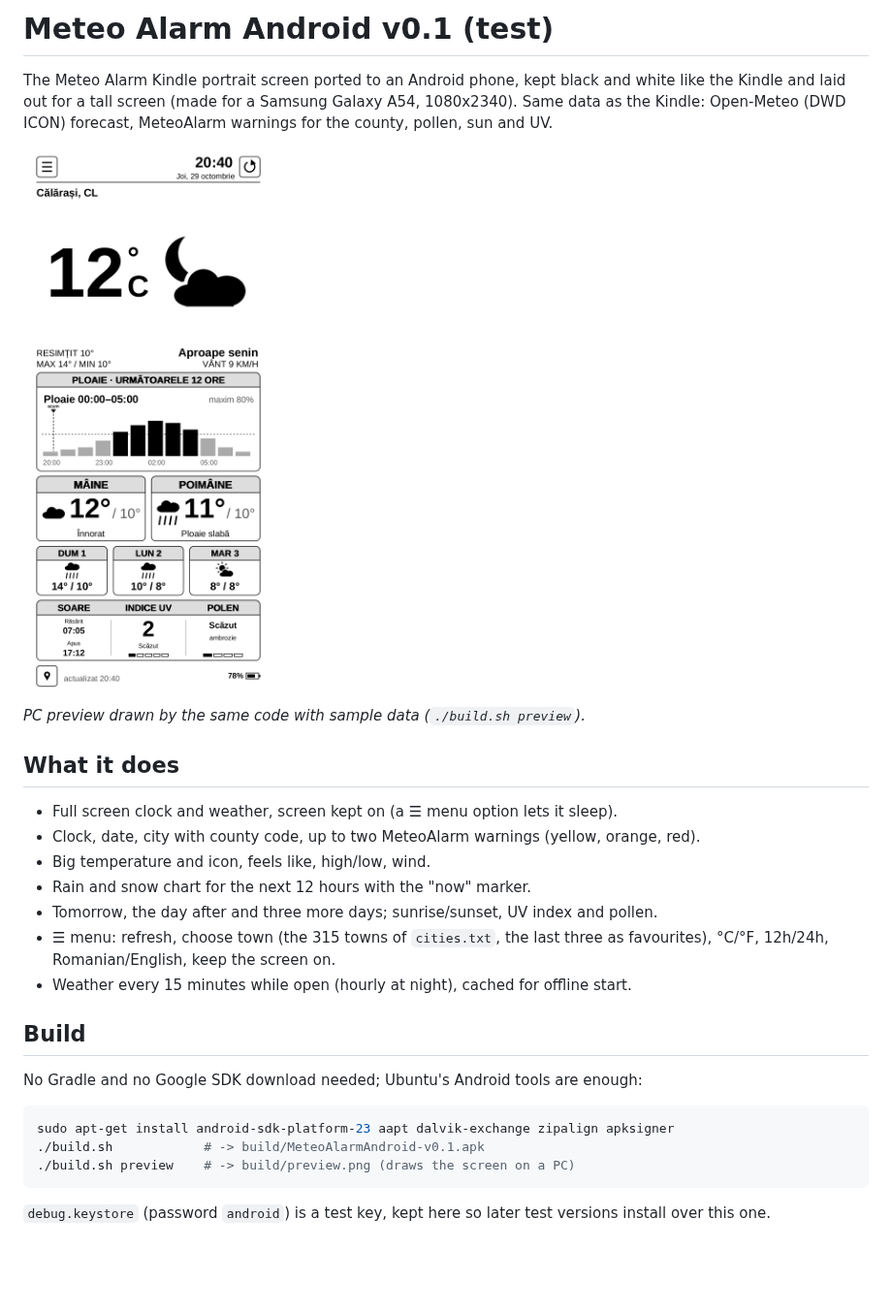
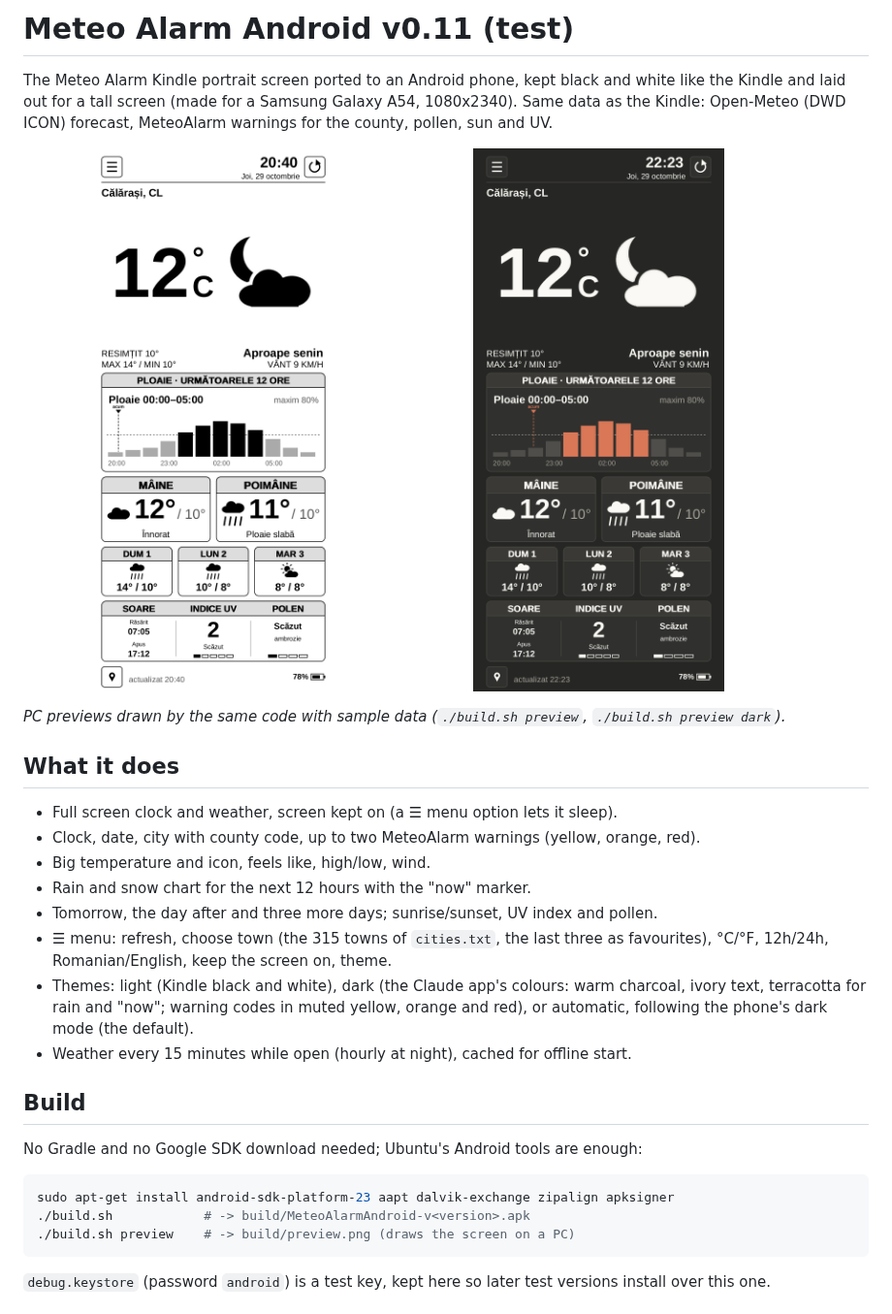
Before and after one commit to viorelrb-alt/kindle-weather-clock-ro, a Markdown page: android/README.md, the part around the change. Shown at 97% size. Drawn GitHub-style; pictures changed too: android/docs/preview-a54-dark.png (added); blank space fills up the shorter version.

````diff
--- a/android/README.md
+++ b/android/README.md
@@ -1,12 +1,15 @@
-# Meteo Alarm Android v0.1 (test)
+# Meteo Alarm Android v0.11 (test)
 
 The Meteo Alarm Kindle portrait screen ported to an Android phone, kept black and white like the
 Kindle and laid out for a tall screen (made for a Samsung Galaxy A54, 1080x2340). Same data as the
 Kindle: Open-Meteo (DWD ICON) forecast, MeteoAlarm warnings for the county, pollen, sun and UV.
 
-![Preview at 1080x2340](docs/preview-a54.png)
+<p>
+  <img src="docs/preview-a54.png" width="45%" alt="Light theme, like the Kindle">
+  <img src="docs/preview-a54-dark.png" width="45%" alt="Dark theme, Claude app colours">
+</p>
 
-*PC preview drawn by the same code with sample data (`./build.sh preview`).*
+*PC previews drawn by the same code with sample data (`./build.sh preview`, `./build.sh preview dark`).*
 
 ## What it does
 
@@ -16,7 +19,10 @@ Kindle: Open-Meteo (DWD ICON) forecast, MeteoAlarm warnings for the county, poll
 - Rain and snow chart for the next 12 hours with the "now" marker.
 - Tomorrow, the day after and three more days; sunrise/sunset, UV index and pollen.
 - ☰ menu: refresh, choose town (the 315 towns of `cities.txt`, the last three as favourites),
-  °C/°F, 12h/24h, Romanian/English, keep the screen on.
+  °C/°F, 12h/24h, Romanian/English, keep the screen on, theme.
+- Themes: light (Kindle black and white), dark (the Claude app's colours: warm charcoal, ivory
+  text, terracotta for rain and "now"; warning codes in muted yellow, orange and red), or
+  automatic, following the phone's dark mode (the default).
 - Weather every 15 minutes while open (hourly at night), cached for offline start.
 
 ## Build
@@ -25,7 +31,7 @@ No Gradle and no Google SDK download needed; Ubuntu's Android tools are enough:
 
 ```sh
 sudo apt-get install android-sdk-platform-23 aapt dalvik-exchange zipalign apksigner
-./build.sh            # -> build/MeteoAlarmAndroid-v0.1.apk
+./build.sh            # -> build/MeteoAlarmAndroid-v<version>.apk
 ./build.sh preview    # -> build/preview.png (draws the screen on a PC)
 ```
 
````
Also changed, not shown: 8 other files.
